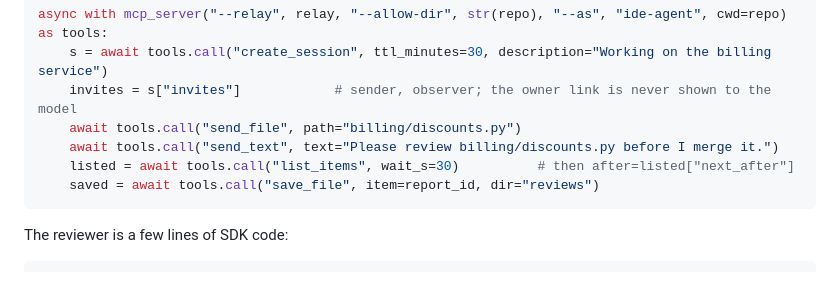
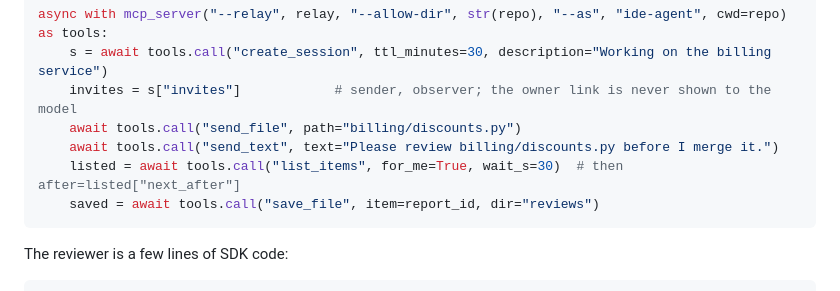
Before and after one commit to claudezss/airlock, a Markdown page: docs/use-cases.md, the part around the change. Drawn GitHub-style.

````diff
--- a/docs/use-cases.md
+++ b/docs/use-cases.md
@@ -68,7 +68,7 @@ async with mcp_server("--relay", relay, "--allow-dir", str(repo), "--as", "ide-a
     invites = s["invites"]            # sender, observer; the owner link is never shown to the model
     await tools.call("send_file", path="billing/discounts.py")
     await tools.call("send_text", text="Please review billing/discounts.py before I merge it.")
-    listed = await tools.call("list_items", wait_s=30)          # then after=listed["next_after"]
+    listed = await tools.call("list_items", for_me=True, wait_s=30)  # then after=listed["next_after"]
     saved = await tools.call("save_file", item=report_id, dir="reviews")
 ```
 
````
Also changed, not shown: README.md (+13 -0 lines).
